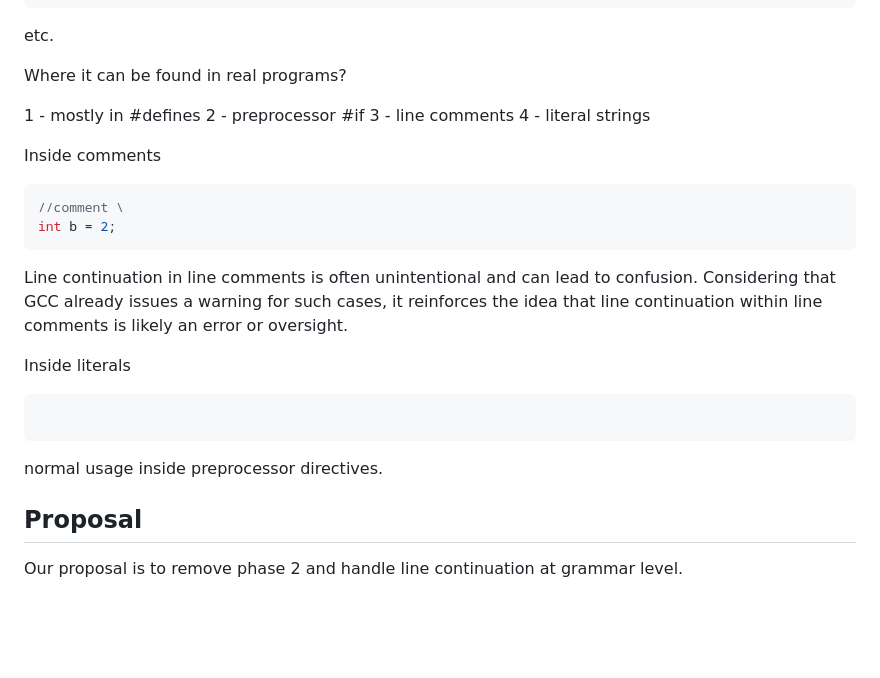
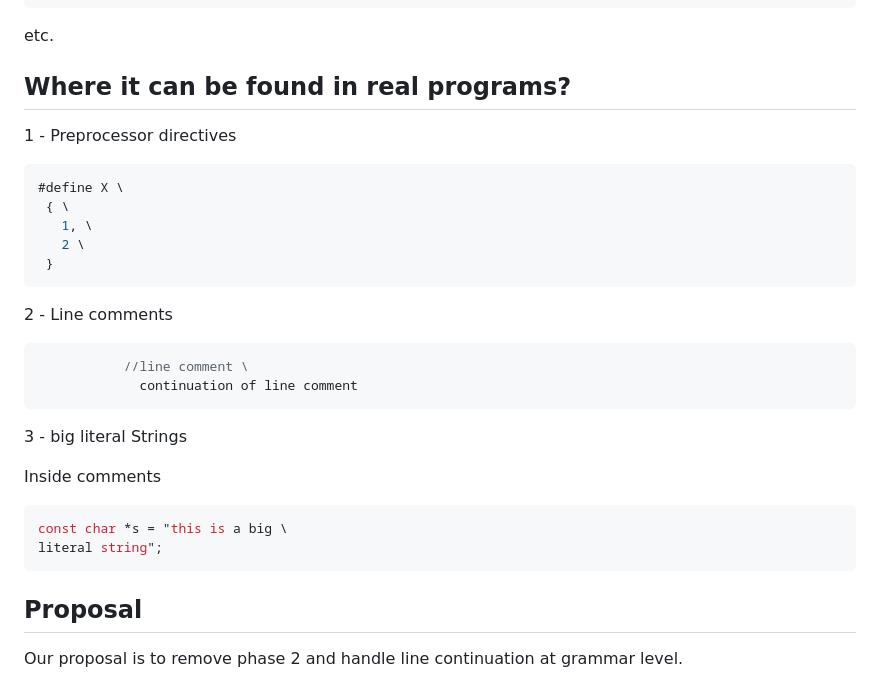
Before and after one commit to thradams/cake, a Markdown page: removing_phase_2.md, the part around the change. Drawn GitHub-style; blank space fills up the shorter version.

````diff
--- a/removing_phase_2.md
+++ b/removing_phase_2.md
@@ -44,27 +44,32 @@ b;
 etc.
 
 
-Where it can be found in real programs?
+## Where it can be found in real programs?
 
- 1 - mostly in #defines
- 2 - preprocessor #if
- 3 - line comments
- 4 - literal strings
+ 1 - Preprocessor directives
+
+ ```c
+ #define X \
+  { \
+    1, \
+    2 \
+  }
+ ```
+
+ 2 - Line comments
+
+ ```c
+            //line comment \
+              continuation of line comment
+ ```
+
+ 3 - big literal Strings
 
 Inside comments
 ```c
-//comment \
-int b = 2;
+const char *s = "this is a big \
+literal string";
 ```
-Line continuation in line comments is often unintentional and can lead to confusion.
-Considering that GCC already issues a warning for such cases, it reinforces the idea that
-line continuation within line comments is likely an error or oversight.
-
-Inside literals
-```c
-
-```
-normal usage inside preprocessor directives.
 
 ## Proposal
 
````
